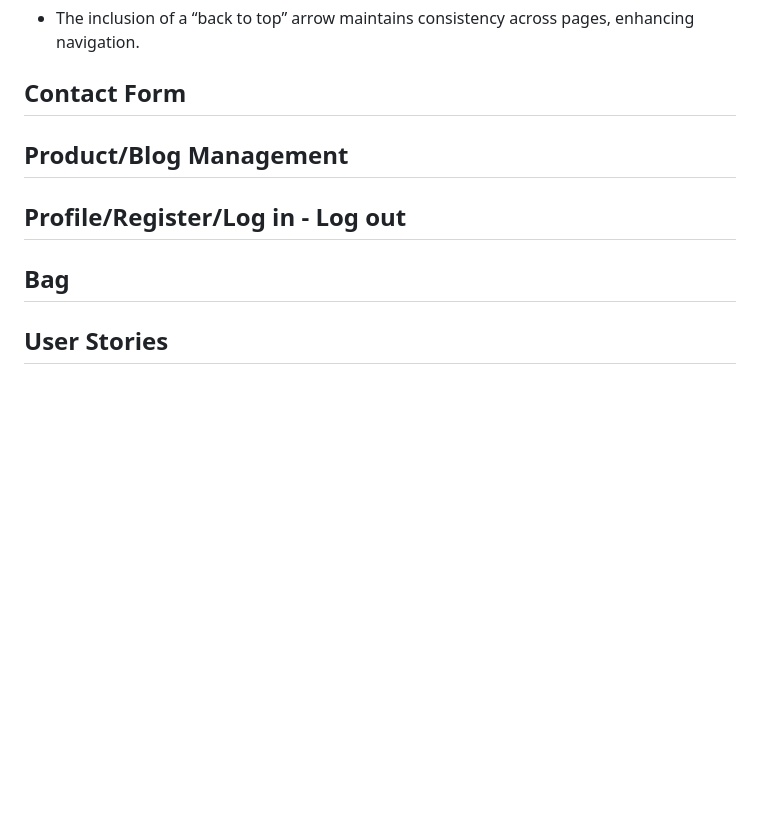
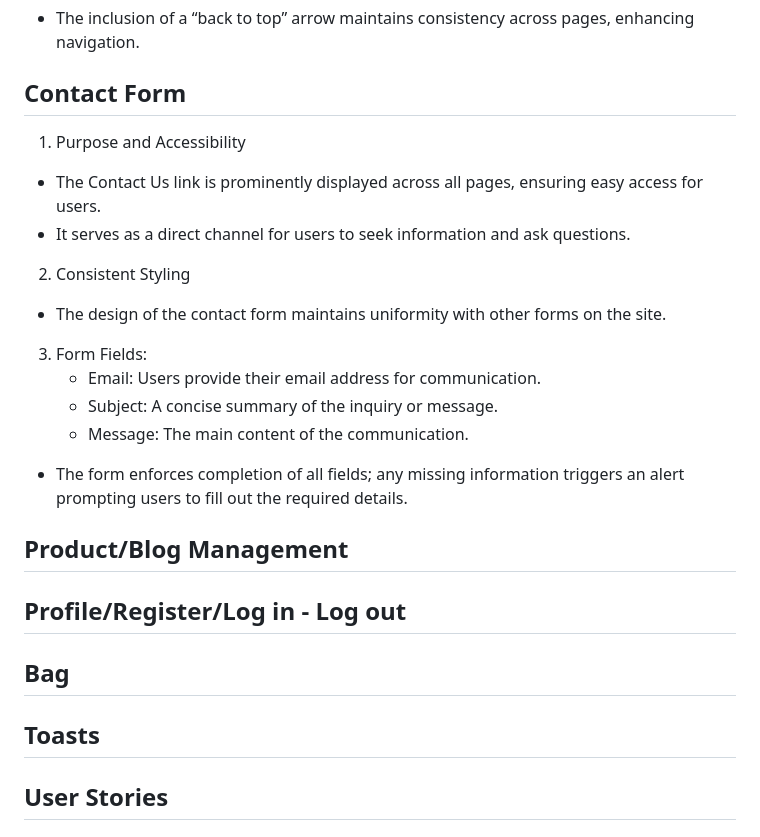
Before and after one commit to DEV451997/MP4, a Markdown page: README.md, the part around the change. Rendered like a GitHub page; blank space fills up the shorter version.

Commit message:
Contact form readme

```diff
--- a/README.md
+++ b/README.md
@@ -178,11 +178,24 @@ In regards to research I looked into e-commerce stores which provide the ability
 
 ## Contact Form
 
+1. Purpose and Accessibility
+* The Contact Us link is prominently displayed across all pages, ensuring easy access for users.
+* It serves as a direct channel for users to seek information and ask questions.
+2. Consistent Styling
+* The design of the contact form maintains uniformity with other forms on the site.
+3. Form Fields:
+    * Email: Users provide their email address for communication.
+    * Subject: A concise summary of the inquiry or message.
+    * Message: The main content of the communication.
+* The form enforces completion of all fields; any missing information triggers an alert prompting users to fill out the required details.
+
 ## Product/Blog Management
 
 ## Profile/Register/Log in - Log out
 
 ## Bag
+
+## Toasts
 
 ## User Stories
 
```
